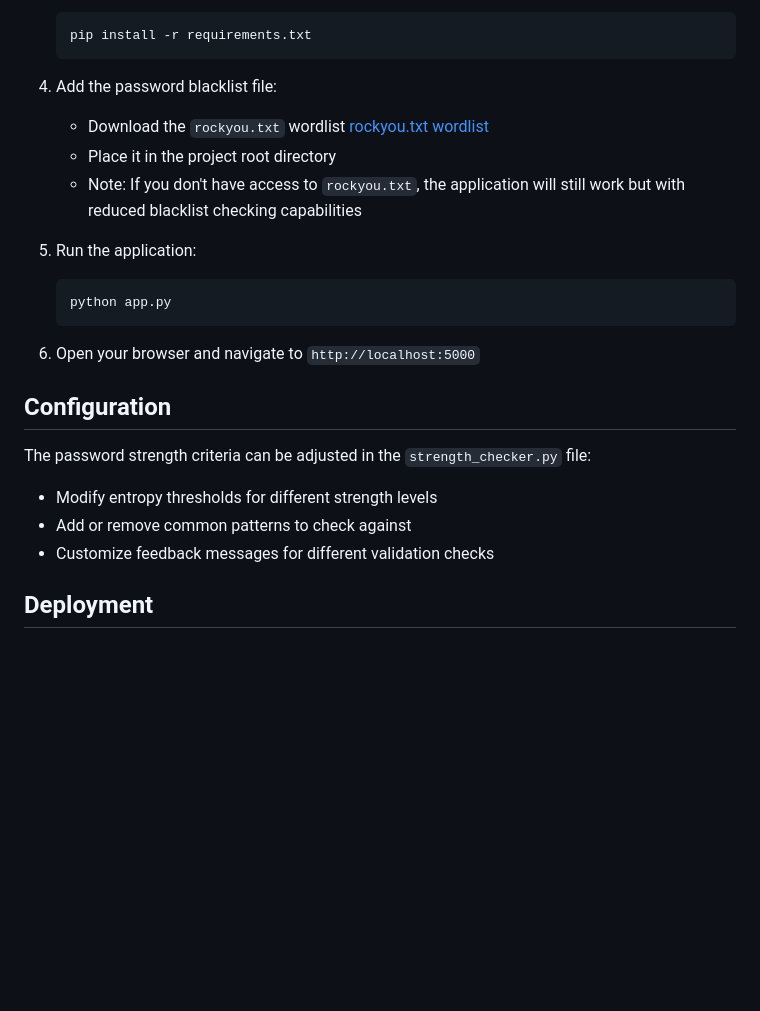
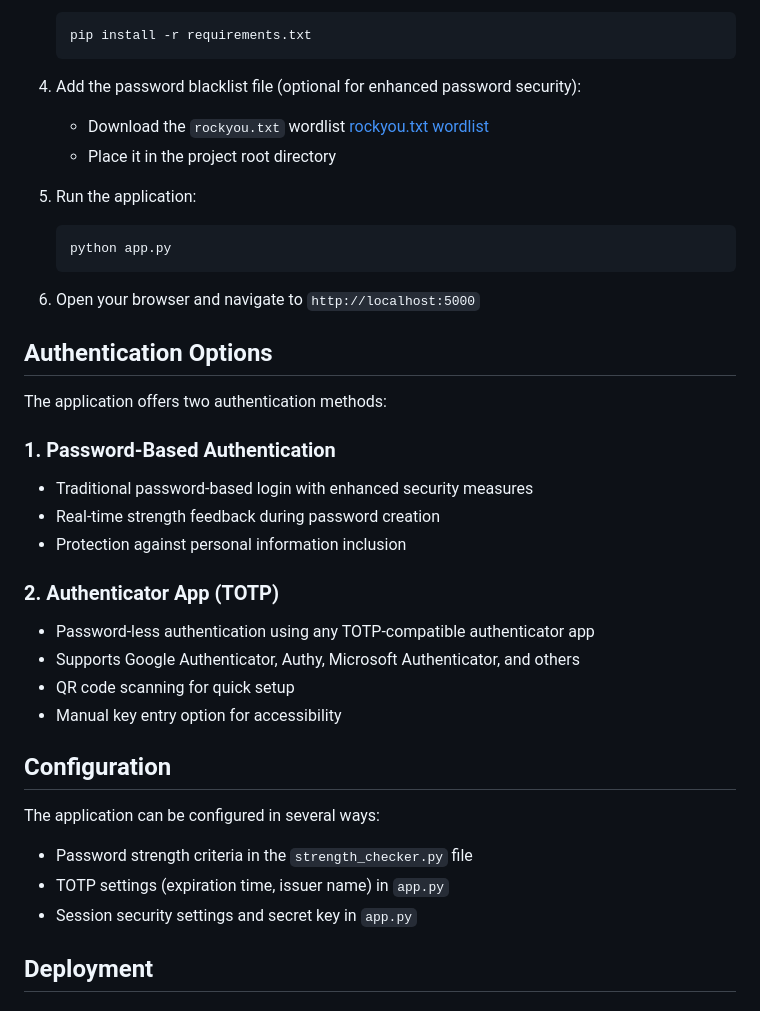
Before and after one commit to PercyNova/context-aware-password-checker, a Markdown page: README.md, the part around the change printed below. Drawn GitHub-style; blank space fills up the shorter version.

````diff
--- a/README.md
+++ b/README.md
@@ -51,10 +60,9 @@ This application consists of three main components:
    pip install -r requirements.txt
    ```
 
-4. Add the password blacklist file:
-   - Download the `rockyou.txt` wordlist [rockyou.txt  wordlist](https://github.com/brannondorsey/naive-hashcat/releases/download/data/rockyou.txt)
+4. Add the password blacklist file (optional for enhanced password security):
+   - Download the `rockyou.txt` wordlist [rockyou.txt wordlist](https://github.com/brannondorsey/naive-hashcat/releases/download/data/rockyou.txt)
    - Place it in the project root directory
-   - Note: If you don't have access to `rockyou.txt`, the application will still work but with reduced blacklist checking capabilities
 
 5. Run the application:
    ```bash
@@ -63,13 +71,28 @@ This application consists of three main components:
 
 6. Open your browser and navigate to `http://localhost:5000`
 
+## Authentication Options
+
+The application offers two authentication methods:
+
+### 1. Password-Based Authentication
+- Traditional password-based login with enhanced security measures
+- Real-time strength feedback during password creation
+- Protection against personal information inclusion
+
+### 2. Authenticator App (TOTP)
+- Password-less authentication using any TOTP-compatible authenticator app
+- Supports Google Authenticator, Authy, Microsoft Authenticator, and others
+- QR code scanning for quick setup
+- Manual key entry option for accessibility
+
 ## Configuration
 
-The password strength criteria can be adjusted in the `strength_checker.py` file:
+The application can be configured in several ways:
 
-- Modify entropy thresholds for different strength levels
-- Add or remove common patterns to check against
-- Customize feedback messages for different validation checks
+- Password strength criteria in the `strength_checker.py` file
+- TOTP settings (expiration time, issuer name) in `app.py`
+- Session security settings and secret key in `app.py`
 
 ## Deployment
 
````
Also changed, not shown: other parts of README.md (+43 -45 lines).
